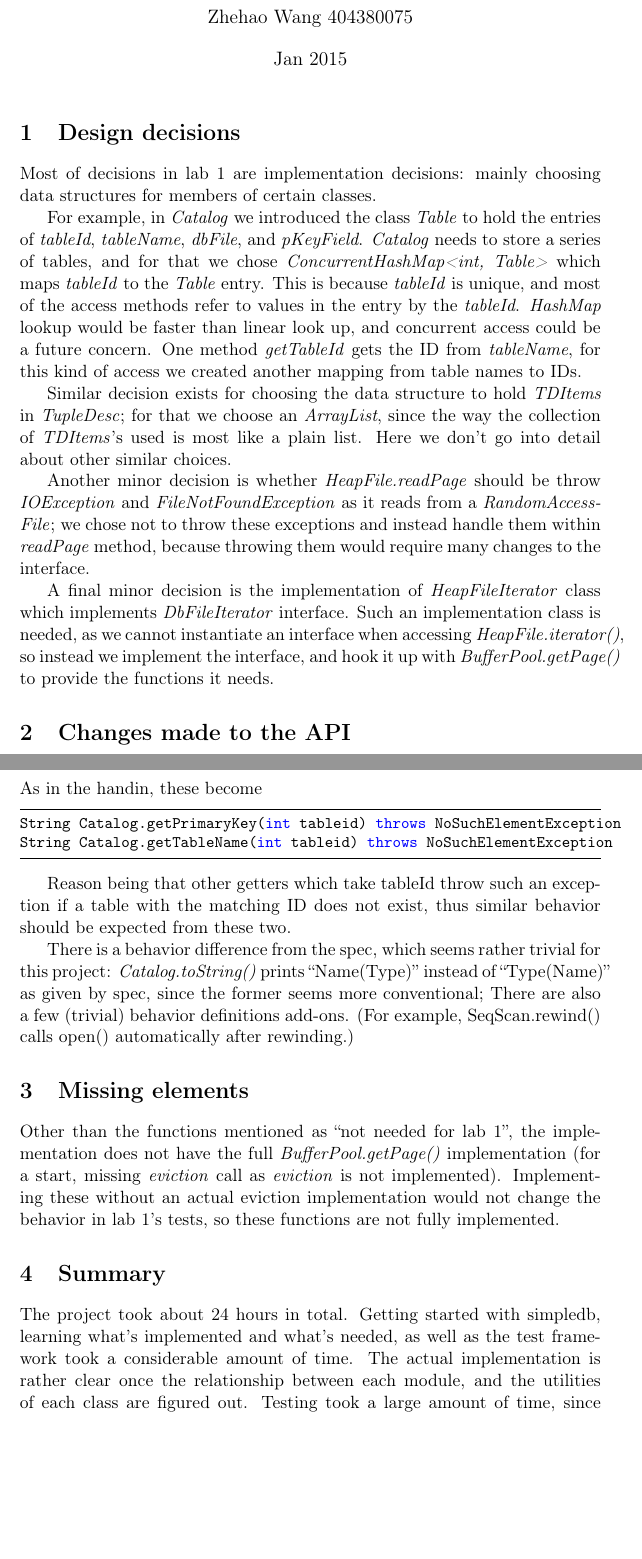
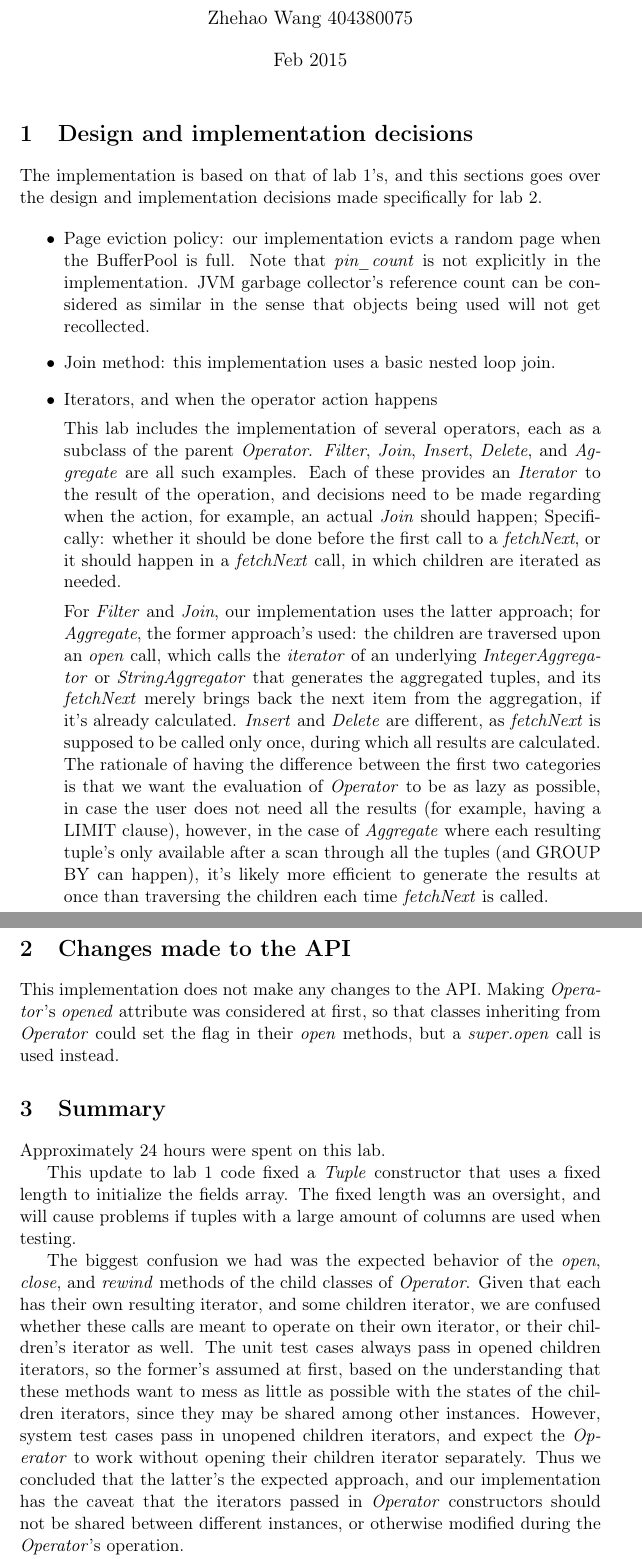
Before and after one commit to liangyuandg/UCLA-CS143, a LaTeX document (lab2/answers/answers.tex): two parts of pages 1 and 2 of 2, joined at a grey line, cut so that both start at the same text, the shorter picture padded with empty space. Compiled offline with pdfLaTeX.

Commit message:
lab2: edit report

```diff
--- a/lab2/answers/answers.tex
+++ b/lab2/answers/answers.tex
@@ -33,20 +33,26 @@
 \author{Zhehao Wang  404380075}
-\date{Jan 2015}
+\date{Feb 2015}
 \begin{document}
 
 \maketitle
 
-\section{Design decisions}
+\section{Design and implementation decisions}
 
-Most of decisions in lab 1 are implementation decisions: mainly choosing data structures for members of certain classes.
+The implementation is based on that of lab 1's, and this sections goes over the design and implementation decisions made specifically for lab 2.
 
-For example, in \textit{Catalog} we introduced the class \textit{Table} to hold the entries of \textit{tableId}, \textit{tableName}, \textit{dbFile}, and \textit{pKeyField}. \textit{Catalog} needs to store a series of tables, and for that we chose \textit{ConcurrentHashMap<int, Table>} which maps \textit{tableId} to the \textit{Table} entry. This is because \textit{tableId} is unique, and most of the access methods refer to values in the entry by the \textit{tableId}. \textit{HashMap} lookup would be faster than linear look up, and concurrent access could be a future concern. One method \textit{getTableId} gets the ID from \textit{tableName}, for this kind of access we created another mapping from table names to IDs.
+\begin{itemize}
 
-Similar decision exists for choosing the data structure to hold \textit{TDItems} in \textit{TupleDesc}; for that we choose an \textit{ArrayList}, since the way the collection of \textit{TDItems}'s used is most like a plain list. Here we don't go into detail about other similar choices.
+\item{Page eviction policy: our implementation evicts a random page when the BufferPool is full. Note that \textit{pin\_count} is not explicitly in the implementation. JVM garbage collector's reference count can be considered as similar in the sense that objects being used will not get recollected.}
 
-Another minor decision is whether \textit{HeapFile.readPage} should be throw \textit{IOException} and \textit{FileNotFoundException} as it reads from a \textit{RandomAccessFile}; we chose not to throw these exceptions and instead handle them within \textit{readPage} method, because throwing them would require many changes to the interface.
+\item{Join method: this implementation uses a basic nested loop join.}
 
-A final minor decision is the implementation of \textit{HeapFileIterator} class which implements \textit{DbFileIterator} interface. Such an implementation class is needed, as we cannot instantiate an interface when accessing \textit{HeapFile.iterator()}, so instead we implement the interface, and hook it up with \textit{BufferPool.getPage()} to provide the functions it needs.
+\item{Iterators, and when the operator action happens}
+
+This lab includes the implementation of several operators, each as a subclass of the parent \textit{Operator}. \textit{Filter}, \textit{Join}, \textit{Insert}, \textit{Delete}, and \textit{Aggregate} are all such examples. Each of these provides an \textit{Iterator} to the result of the operation, and decisions need to be made regarding when the action, for example, an actual \textit{Join} should happen; Specifically: whether it should be done before the first call to a \textit{fetchNext}, or it should happen in a \textit{fetchNext} call, in which children are iterated as needed.
+
+For \textit{Filter} and \textit{Join}, our implementation uses the latter approach; for \textit{Aggregate}, the former approach's used: the children are traversed upon an \textit{open} call, which calls the \textit{iterator} of an underlying \textit{IntegerAggregator} or \textit{StringAggregator} that generates the aggregated tuples, and its \textit{fetchNext} merely brings back the next item from the aggregation, if it's already calculated. \textit{Insert} and \textit{Delete} are different, as \textit{fetchNext} is supposed to be called only once, during which all results are calculated. The rationale of having the difference between the first two categories is that we want the evaluation of \textit{Operator} to be as lazy as possible, in case the user does not need all the results (for example, having a LIMIT clause), however, in the case of \textit{Aggregate} where each resulting tuple's only available after a scan through all the tuples (and GROUP BY can happen), it's likely more efficient to generate the results at once than traversing the children each time \textit{fetchNext} is called.
+
+\end{itemize}
 
 \section{Changes made to the API}
 
@@ -59,21 +59,13 @@ String Catalog.getTableName(int tableid)
-As in the handin, these become
-\begin{lstlisting}
-String Catalog.getPrimaryKey(int tableid) throws NoSuchElementException
-String Catalog.getTableName(int tableid) throws NoSuchElementException
-\end{lstlisting}
-
-Reason being that other getters which take tableId throw such an exception if a table with the matching ID does not exist, thus similar behavior should be expected from these two.
-
-There is a behavior difference from the spec, which seems rather trivial for this project: \textit{Catalog.toString()} prints ``Name(Type)'' instead of ``Type(Name)'' as given by spec, since the former seems more conventional; There are also a few (trivial) behavior definitions add-ons. (For example, SeqScan.rewind() calls open() automatically after rewinding.)
-
-\section{Missing elements}
-
-Other than the functions mentioned as ``not needed for lab 1'', the implementation does not have the full \textit{BufferPool.getPage()} implementation (for a start, missing \textit{eviction} call as \textit{eviction} is not implemented). Implementing these without an actual eviction implementation would not change the behavior in lab 1's tests, so these functions are not fully implemented.
+This implementation does not make any changes to the API. Making \textit{Operator}'s \textit{opened} attribute was considered at first, so that classes inheriting from \textit{Operator} could set the flag in their \textit{open} methods, but a \textit{super.open} call is used instead.
 
 \section{Summary}
 
-The project took about 24 hours in total. Getting started with simpledb, learning what's implemented and what's needed, as well as the test framework took a considerable amount of time. The actual implementation is rather clear once the relationship between each module, and the utilities of each class are figured out. Testing took a large amount of time, since exceptions such as \textit{NullPointerException} and \textit{ClassCastException} were not handled properly in the initial implementation.
+Approximately 24 hours were spent on this lab.
 
-One interesting note while testing: the author created his own table file, and tried the sample scan code (currently in ``src'' folder, named ``IteratorQueryTest.java'') on the custom dat file, however the final line is always missing. The problem is resolved using hexdump on the dat file, and finding that the corresponding bit in page header is not set as expected. The problem ended up being the source txt file (copied directly from the example one in html) has one white space before a line break and after the last integer, which causes the last integer and the line it belongs to get omitted during conversion.
+This update to lab 1 code fixed a \textit{Tuple} constructor that uses a fixed length to initialize the fields array. The fixed length was an oversight, and will cause problems if tuples with a large amount of columns are used when testing.
+
+The biggest confusion we had was the expected behavior of the \textit{open}, \textit{close}, and \textit{rewind} methods of the child classes of \textit{Operator}. Given that each has their own resulting iterator, and some children iterator, we are confused whether these calls are meant to operate on their own iterator, or their children's iterator as well. The unit test cases always pass in opened children iterators, so the former's assumed at first, based on the understanding that these methods want to mess as little as possible with the states of the children iterators, since they may be shared among other instances. However, system test cases pass in unopened children iterators, and expect the \textit{Operator} to work without opening their children iterator separately. Thus we concluded that the latter's the expected approach, and our implementation has the caveat that the iterators passed in \textit{Operator} constructors should not be shared between different instances, or otherwise modified during the \textit{Operator}'s operation.
+
+The second confusion lies with the example query interface, which we raised on Piazza. Given the example setup, projection by column name does not work because of the \textit{TupleDesc.fieldNameToIndex(name)} implementation cannot match the given string with column names. Given string contains table aliases, but \textit{TupleDesc}'s not aware of them. Either the caller of \textit{fieldNameToIndex} or the function itself should strip the table aliases. We figured it's more reasonable for the caller in \textit{LogicalPlan} to do it, since \textit{fieldNameToIndex} cannot distinguish a column name with dots from a table alias. Since \textit{LogicalPlan} is not part of this lab, its implementation is left as-is. Thus, the simple query interface will not work if column names are involved (for example in SELECT, GROUP BY, or WHERE clause).
 
 \end{document}
```
Also changed, not shown: lab2/answers/answers.pdf, lab2/answers/answers.tex (8 more changed lines).
